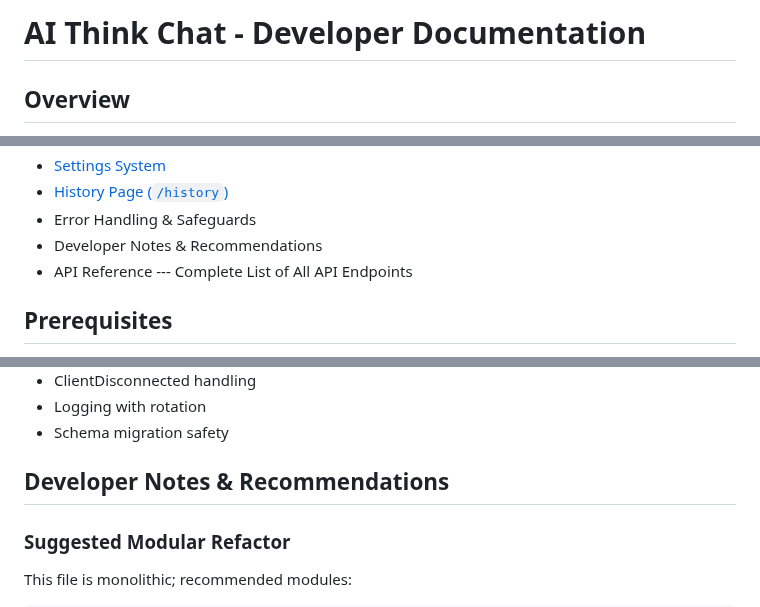
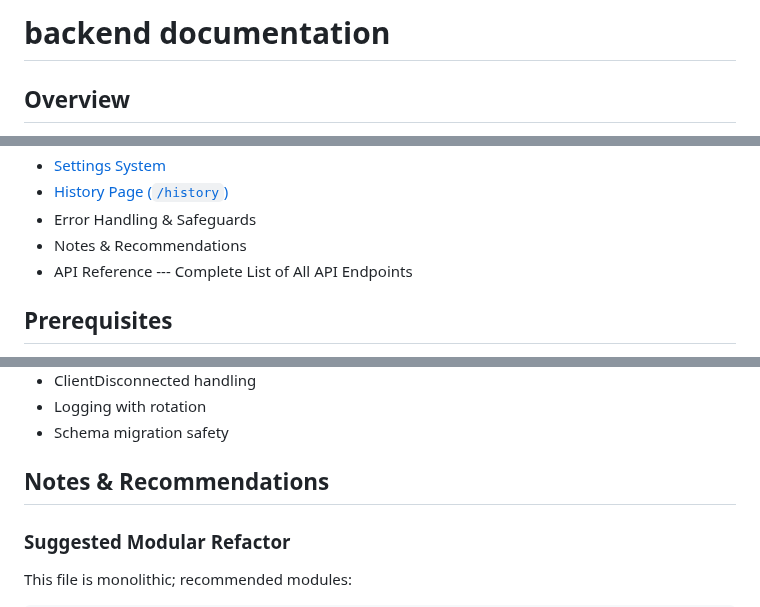
Before and after one commit to SaiSivarajuIN/ai_think, a Markdown page: documentation/backend.md, 3 parts joined by grey strips. Drawn GitHub-style.

Commit message:
documentation update

```diff
--- a/documentation/backend.md
+++ b/documentation/backend.md
@@ -1,4 +1,4 @@
-# AI Think Chat - Developer Documentation
+# backend documentation
 
 ## Overview
 
@@ -25,7 +25,7 @@ AI Think Chat is a Flask-based web application that provides an intelligent chat
 - [Settings System](#settings-system)
 - [History Page (`/history`)](#history-page-history)
 - Error Handling & Safeguards
-- Developer Notes & Recommendations
+- Notes & Recommendations
 - API Reference --- Complete List of All API Endpoints
 
 ## Prerequisites
@@ -575,7 +575,7 @@ Used by the frontend to populate the chat history sidebar.
 - Logging with rotation
 - Schema migration safety
 
-## Developer Notes & Recommendations
+## Notes & Recommendations
 
 ### Suggested Modular Refactor
 
```
Also changed, not shown: documentation/frontend.md (+1 -1 lines).
